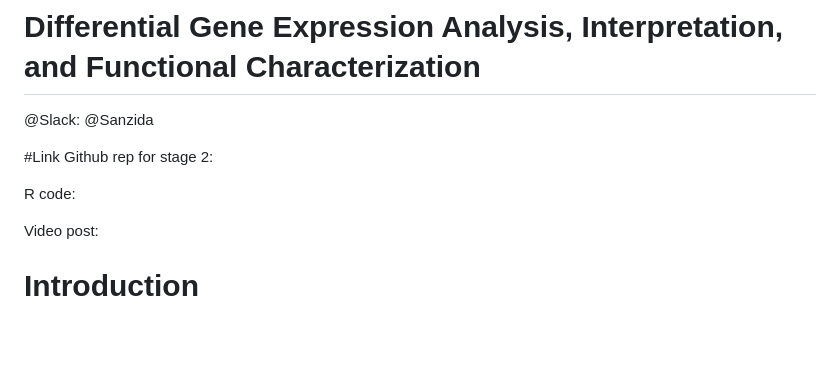
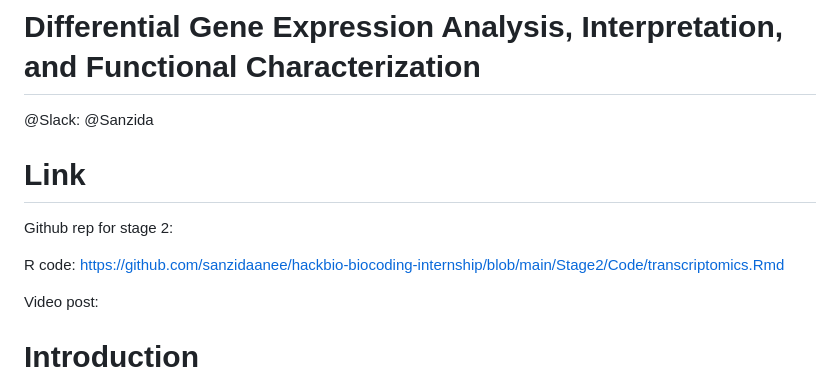
Before and after one commit to sanzidaanee/hackbio-biocoding-internship, a Markdown page: Stage2/Report/transcriptomics.md, the part around the change printed below. GitHub-like rendering; blank space fills up the shorter version.

```diff
--- a/Stage2/Report/transcriptomics.md
+++ b/Stage2/Report/transcriptomics.md
@@ -5,10 +5,10 @@
 @Slack: @Sanzida
 
 
-#Link
+# Link
 Github rep for stage 2:
 
-R code:
+R code: https://github.com/sanzidaanee/hackbio-biocoding-internship/blob/main/Stage2/Code/transcriptomics.Rmd
 
 Video post:
 
```
Also changed, not shown: other parts of Stage2/Report/transcriptomics.md (+3 -0 lines).
